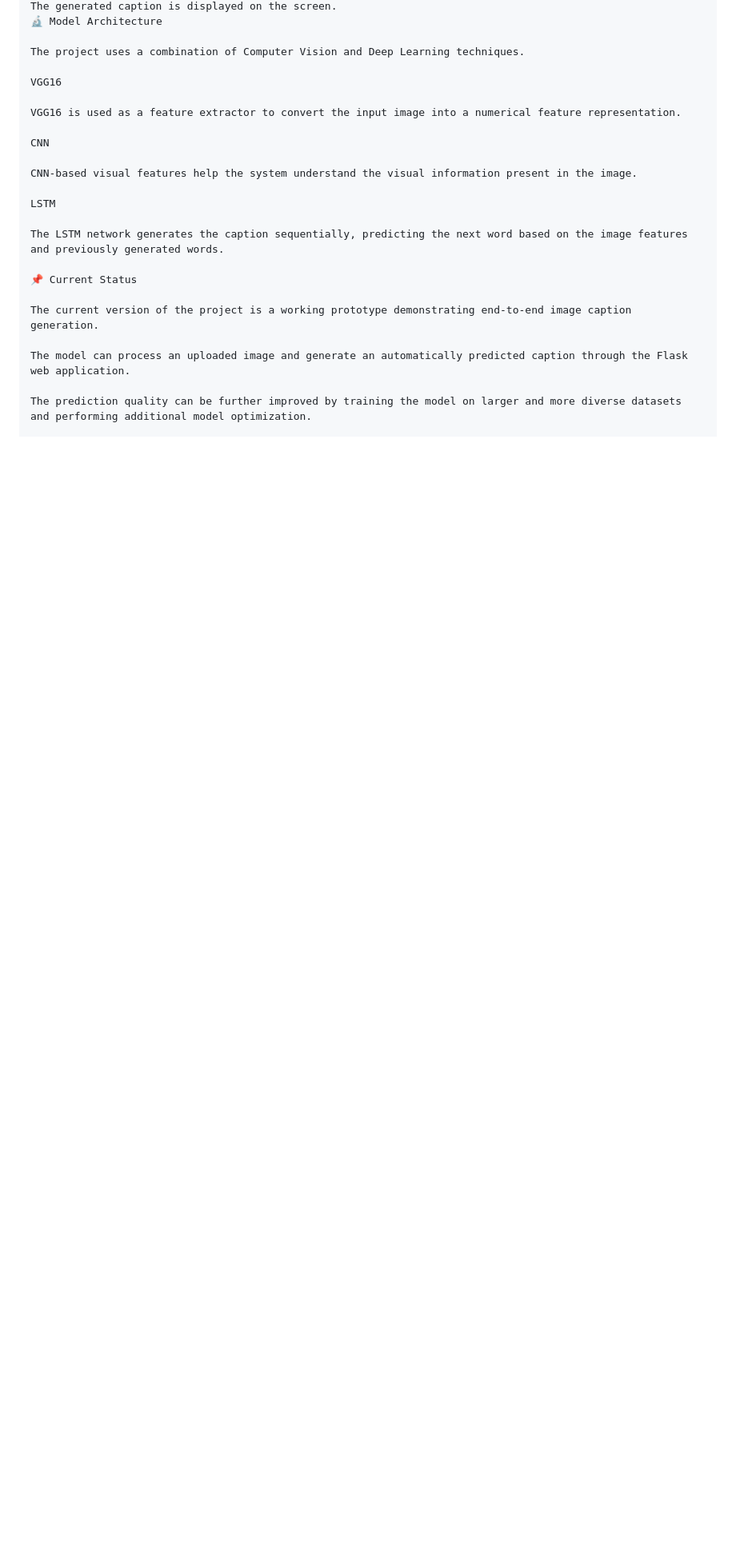
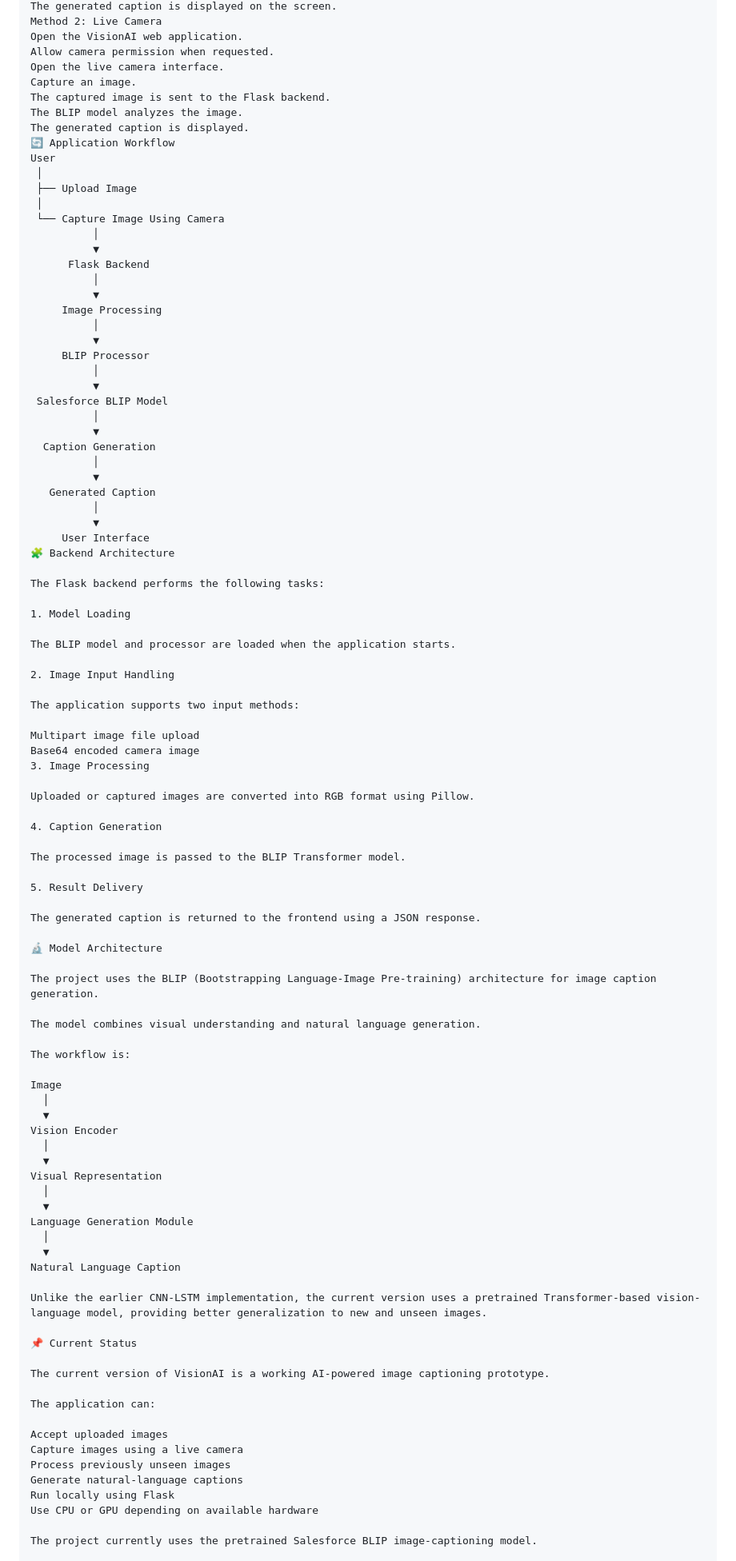
Before and after one commit to ajayrai-eng/Image-Caption-Generator, a Markdown page: README.md, the part around one of its changes. Shown at 80% size. Drawn GitHub-style; blank space fills up the shorter version.

```diff
--- a/README.md
+++ b/README.md
@@ -120,26 +137,102 @@ The AI model processes the image.
 The generated caption is displayed on the screen.
+Method 2: Live Camera
+Open the VisionAI web application.
+Allow camera permission when requested.
+Open the live camera interface.
+Capture an image.
+The captured image is sent to the Flask backend.
+The BLIP model analyzes the image.
+The generated caption is displayed.
+🔄 Application Workflow
+User
+ │
+ ├── Upload Image
+ │
+ └── Capture Image Using Camera
+          │
+          ▼
+      Flask Backend
+          │
+          ▼
+     Image Processing
+          │
+          ▼
+     BLIP Processor
+          │
+          ▼
+ Salesforce BLIP Model
+          │
+          ▼
+  Caption Generation
+          │
+          ▼
+   Generated Caption
+          │
+          ▼
+     User Interface
+🧩 Backend Architecture
+
+The Flask backend performs the following tasks:
+
+1. Model Loading
+
+The BLIP model and processor are loaded when the application starts.
+
+2. Image Input Handling
+
+The application supports two input methods:
+
+Multipart image file upload
+Base64 encoded camera image
+3. Image Processing
+
+Uploaded or captured images are converted into RGB format using Pillow.
+
+4. Caption Generation
+
+The processed image is passed to the BLIP Transformer model.
+
+5. Result Delivery
+
+The generated caption is returned to the frontend using a JSON response.
+
 🔬 Model Architecture
 
-The project uses a combination of Computer Vision and Deep Learning techniques.
+The project uses the BLIP (Bootstrapping Language-Image Pre-training) architecture for image caption generation.
 
-VGG16
+The model combines visual understanding and natural language generation.
 
-VGG16 is used as a feature extractor to convert the input image into a numerical feature representation.
+The workflow is:
 
-CNN
+Image
+  │
+  ▼
+Vision Encoder
+  │
+  ▼
+Visual Representation
+  │
+  ▼
+Language Generation Module
+  │
+  ▼
+Natural Language Caption
 
-CNN-based visual features help the system understand the visual information present in the image.
-
-LSTM
-
-The LSTM network generates the caption sequentially, predicting the next word based on the image features and previously generated words.
+Unlike the earlier CNN-LSTM implementation, the current version uses a pretrained Transformer-based vision-language model, providing better generalization to new and unseen images.
 
 📌 Current Status
 
-The current version of the project is a working prototype demonstrating end-to-end image caption generation.
+The current version of VisionAI is a working AI-powered image captioning prototype.
 
-The model can process an uploaded image and generate an automatically predicted caption through the Flask web application.
+The application can:
 
-The prediction quality can be further improved by training the model on larger and more diverse datasets and performing additional model optimization.
+Accept uploaded images
+Capture images using a live camera
+Process previously unseen images
+Generate natural-language captions
+Run locally using Flask
+Use CPU or GPU depending on available hardware
+
+The project currently uses the pretrained Salesforce BLIP image-captioning model.
 
 🔮 Future Scope
```
Also changed, not shown: other parts of README.md (+75 -46 lines).
